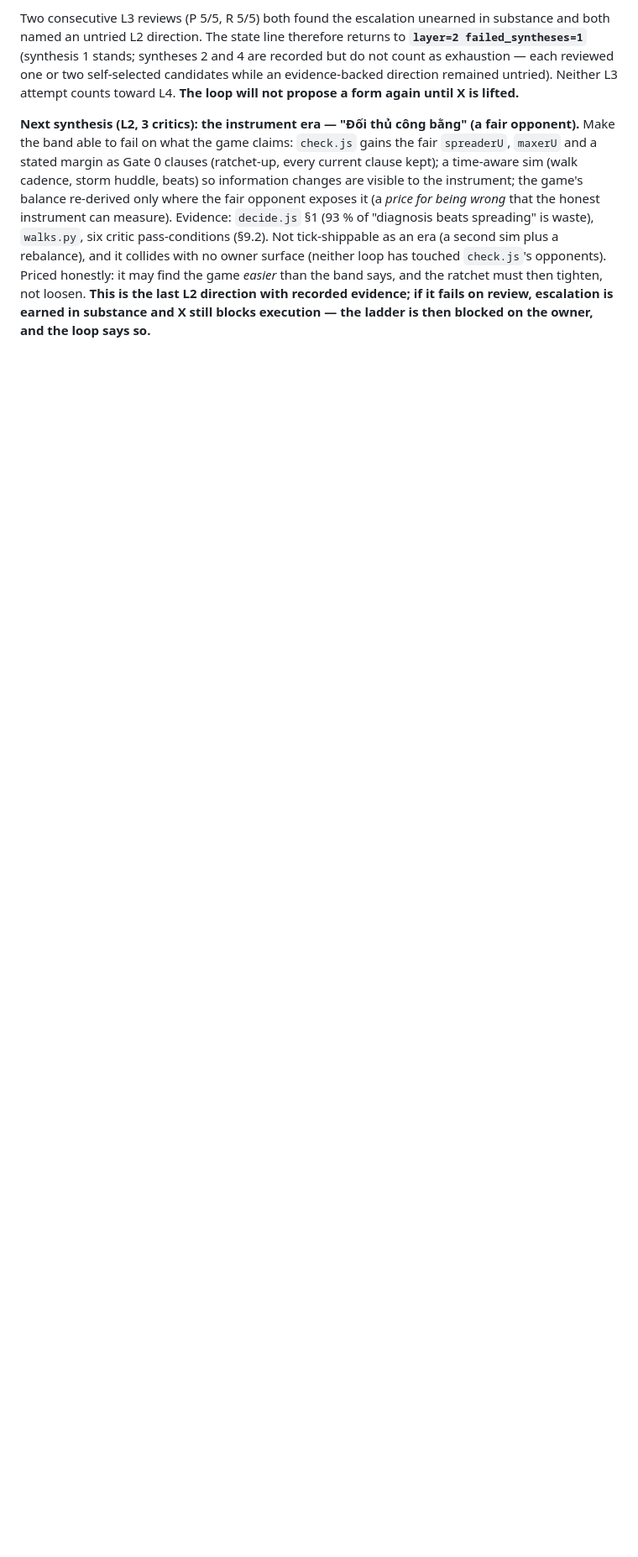
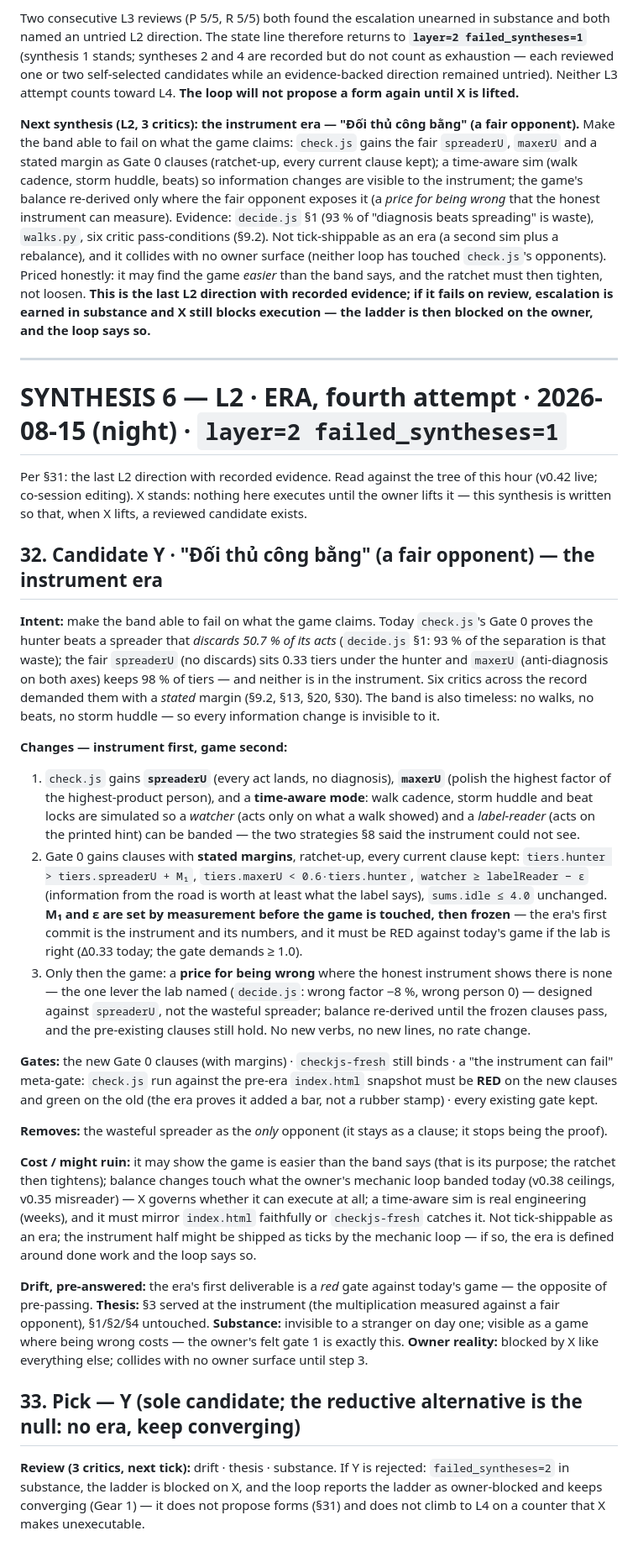
Before and after one commit to techeese/thua-so-khong, a Markdown page: SYNTHESIS.md, the part around the change. Shown at 84% size. Rendered like a GitHub page; blank space fills up the shorter version.

Commit message:
SYNTHESIS 6 (L2, fourth attempt) — Y a fair opponent: the instrument era (spreaderU/maxerU/time-aware check.js, stated margins, first commit must be RED against today's game, then a price for being wrong); pick Y; critics next

```diff
--- a/SYNTHESIS.md
+++ b/SYNTHESIS.md
@@ -957,3 +957,65 @@ opponents). Priced honestly: it may find the game *easier* than the band says, a
 then tighten, not loosen. **This is the last L2 direction with recorded evidence; if it fails on
 review, escalation is earned in substance and X still blocks execution — the ladder is then
 blocked on the owner, and the loop says so.**
+
+---
+
+# SYNTHESIS 6 — L2 · ERA, fourth attempt · 2026-08-15 (night) · `layer=2 failed_syntheses=1`
+
+Per §31: the last L2 direction with recorded evidence. Read against the tree of this hour (v0.42
+live; co-session editing). X stands: nothing here executes until the owner lifts it — this synthesis
+is written so that, when X lifts, a reviewed candidate exists.
+
+## 32. Candidate Y · "Đối thủ công bằng" (a fair opponent) — the instrument era
+
+**Intent:** make the band able to fail on what the game claims. Today `check.js`'s Gate 0 proves the
+hunter beats a spreader that *discards 50.7 % of its acts* (`decide.js` §1: 93 % of the separation is
+that waste); the fair `spreaderU` (no discards) sits 0.33 tiers under the hunter and `maxerU`
+(anti-diagnosis on both axes) keeps 98 % of tiers — and neither is in the instrument. Six critics
+across the record demanded them with a *stated* margin (§9.2, §13, §20, §30). The band is also
+timeless: no walks, no beats, no storm huddle — so every information change is invisible to it.
+
+**Changes — instrument first, game second:**
+1. `check.js` gains **`spreaderU`** (every act lands, no diagnosis), **`maxerU`** (polish the
+   highest factor of the highest-product person), and a **time-aware mode**: walk cadence, storm
+   huddle and beat locks are simulated so a *watcher* (acts only on what a walk showed) and a
+   *label-reader* (acts on the printed hint) can be banded — the two strategies §8 said the
+   instrument could not see.
+2. Gate 0 gains clauses with **stated margins**, ratchet-up, every current clause kept:
+   `tiers.hunter > tiers.spreaderU + M₁`, `tiers.maxerU < 0.6·tiers.hunter`,
+   `watcher ≥ labelReader − ε` (information from the road is worth at least what the label says),
+   `sums.idle ≤ 4.0` unchanged. **M₁ and ε are set by measurement before the game is touched, then
+   frozen** — the era's first commit is the instrument and its numbers, and it must be RED against
+   today's game if the lab is right (Δ0.33 today; the gate demands ≥ 1.0).
+3. Only then the game: a **price for being wrong** where the honest instrument shows there is none
+   — the one lever the lab named (`decide.js`: wrong factor −8 %, wrong person 0) — designed against
+   `spreaderU`, not the wasteful spreader; balance re-derived until the frozen clauses pass, and the
+   pre-existing clauses still hold. No new verbs, no new lines, no rate change.
+
+**Gates:** the new Gate 0 clauses (with margins) · `checkjs-fresh` still binds · a "the instrument
+can fail" meta-gate: `check.js` run against the pre-era `index.html` snapshot must be **RED** on the
+new clauses and green on the old (the era proves it added a bar, not a rubber stamp) · every
+existing gate kept.
+
+**Removes:** the wasteful spreader as the *only* opponent (it stays as a clause; it stops being
+the proof).
+
+**Cost / might ruin:** it may show the game is easier than the band says (that is its purpose; the
+ratchet then tightens); balance changes touch what the owner's mechanic loop banded today (v0.38
+ceilings, v0.35 misreader) — X governs whether it can execute at all; a time-aware sim is real
+engineering (weeks), and it must mirror `index.html` faithfully or `checkjs-fresh` catches it.
+Not tick-shippable as an era; the instrument half might be shipped as ticks by the mechanic loop —
+if so, the era is defined around done work and the loop says so.
+
+**Drift, pre-answered:** the era's first deliverable is a *red* gate against today's game — the
+opposite of pre-passing. **Thesis:** §3 served at the instrument (the multiplication measured
+against a fair opponent), §1/§2/§4 untouched. **Substance:** invisible to a stranger on day one;
+visible as a game where being wrong costs — the owner's felt gate 1 is exactly this. **Owner
+reality:** blocked by X like everything else; collides with no owner surface until step 3.
+
+## 33. Pick — Y (sole candidate; the reductive alternative is the null: no era, keep converging)
+
+**Review (3 critics, next tick):** drift · thesis · substance. If Y is rejected: `failed_syntheses=2`
+in substance, the ladder is blocked on X, and the loop reports the ladder as owner-blocked and keeps
+converging (Gear 1) — it does not propose forms (§31) and does not climb to L4 on a counter that X
+makes unexecutable.
```
